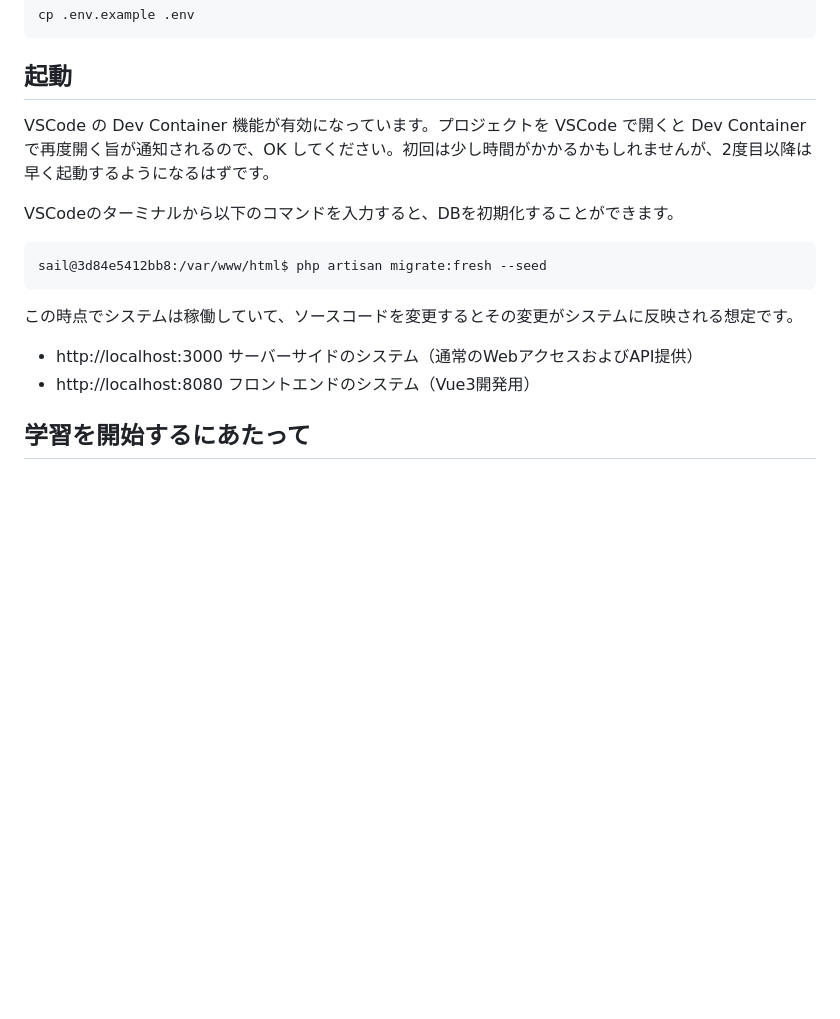
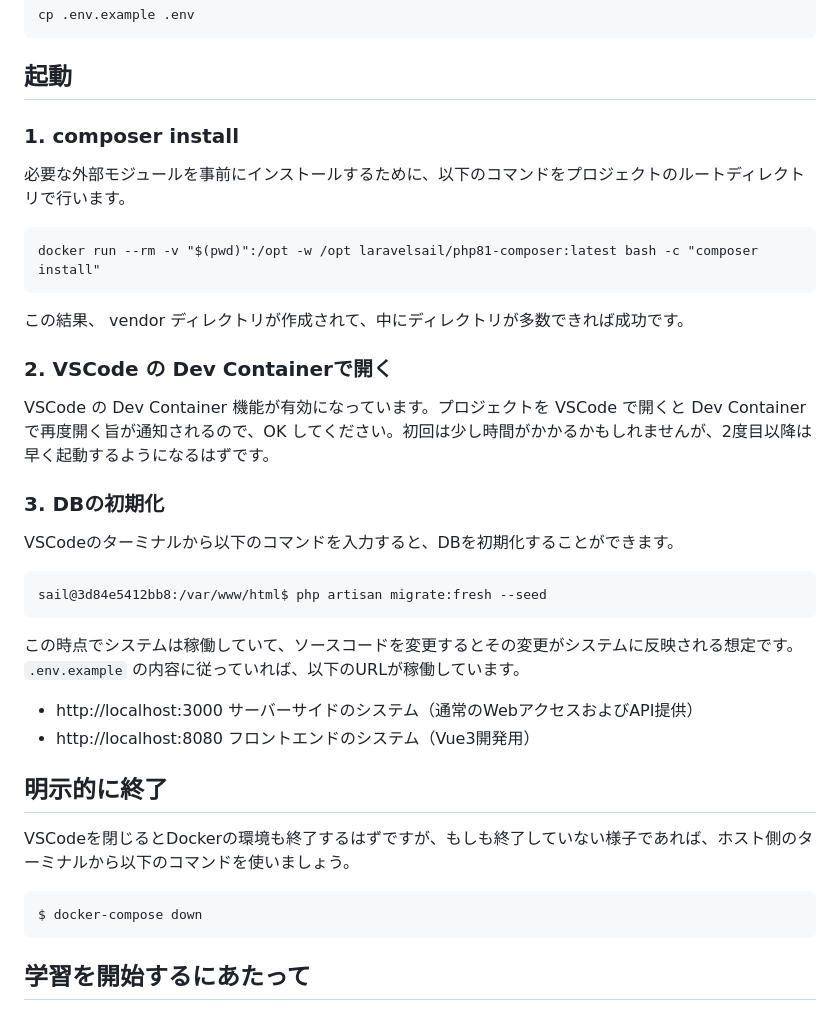
Before and after one commit to CircleAround/laravel-boilerplate, a Markdown page: README.md, the part around the change. Drawn GitHub-style; blank space fills up the shorter version.

````diff
--- a/README.md
+++ b/README.md
@@ -48,7 +48,20 @@ cp .env.example .env
 
 ## 起動
 
+### 1. composer install
+必要な外部モジュールを事前にインストールするために、以下のコマンドをプロジェクトのルートディレクトリで行います。
+
+```
+docker run --rm -v "$(pwd)":/opt -w /opt laravelsail/php81-composer:latest bash -c "composer install"
+```
+
+この結果、 vendor ディレクトリが作成されて、中にディレクトリが多数できれば成功です。
+
+### 2. VSCode の Dev Containerで開く
+
 VSCode の Dev Container 機能が有効になっています。プロジェクトを VSCode で開くと Dev Container で再度開く旨が通知されるので、OK してください。初回は少し時間がかかるかもしれませんが、2度目以降は早く起動するようになるはずです。
+
+### 3. DBの初期化
 
 VSCodeのターミナルから以下のコマンドを入力すると、DBを初期化することができます。
 
@@ -56,10 +69,17 @@ VSCodeのターミナルから以下のコマンドを入力すると、DBを初
 sail@3d84e5412bb8:/var/www/html$ php artisan migrate:fresh --seed
 ```
 
-この時点でシステムは稼働していて、ソースコードを変更するとその変更がシステムに反映される想定です。
+この時点でシステムは稼働していて、ソースコードを変更するとその変更がシステムに反映される想定です。 `.env.example` の内容に従っていれば、以下のURLが稼働しています。
 
 - http://localhost:3000 サーバーサイドのシステム（通常のWebアクセスおよびAPI提供）
 - http://localhost:8080 フロントエンドのシステム（Vue3開発用）
+
+## 明示的に終了
+VSCodeを閉じるとDockerの環境も終了するはずですが、もしも終了していない様子であれば、ホスト側のターミナルから以下のコマンドを使いましょう。
+
+```
+$ docker-compose down
+```
 
 ## 学習を開始するにあたって
 
````
